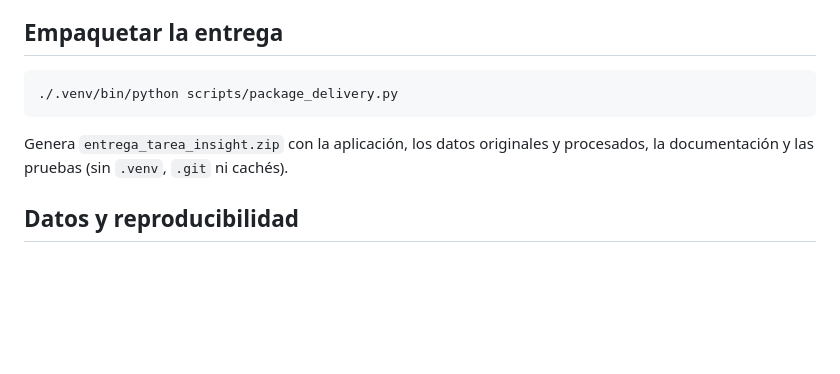
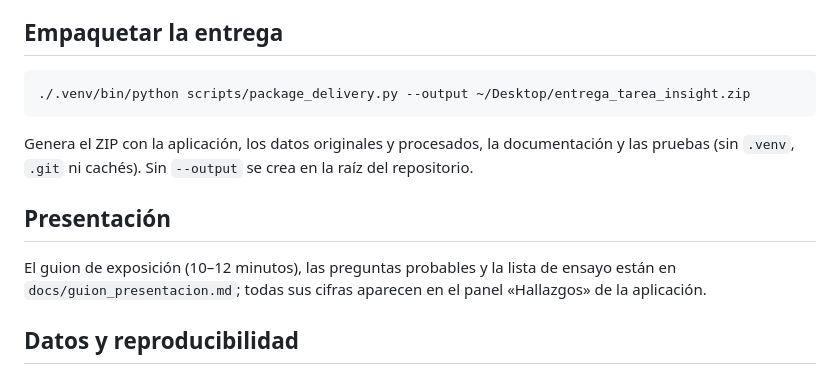
Before and after one commit to stewartmb/tarea-insight-visualizacion-datos, a Markdown page: README.md, the part around the change. Rendered like a GitHub page; blank space fills up the shorter version.

Commit message:
docs: point the packaging command to the Desktop and link the presentation script

````diff
--- a/README.md
+++ b/README.md
@@ -35,10 +35,14 @@ Las pruebas de Python cubren la normalización, el MDS clásico, la agrupación
 ## Empaquetar la entrega
 
 ```bash
-./.venv/bin/python scripts/package_delivery.py
+./.venv/bin/python scripts/package_delivery.py --output ~/Desktop/entrega_tarea_insight.zip
 ```
 
-Genera `entrega_tarea_insight.zip` con la aplicación, los datos originales y procesados, la documentación y las pruebas (sin `.venv`, `.git` ni cachés).
+Genera el ZIP con la aplicación, los datos originales y procesados, la documentación y las pruebas (sin `.venv`, `.git` ni cachés). Sin `--output` se crea en la raíz del repositorio.
+
+## Presentación
+
+El guion de exposición (10–12 minutos), las preguntas probables y la lista de ensayo están en `docs/guion_presentacion.md`; todas sus cifras aparecen en el panel «Hallazgos» de la aplicación.
 
 ## Datos y reproducibilidad
 
````
